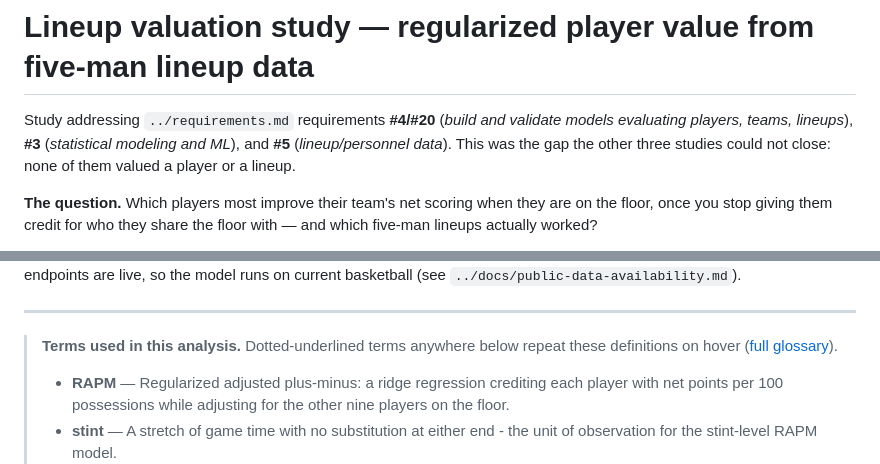
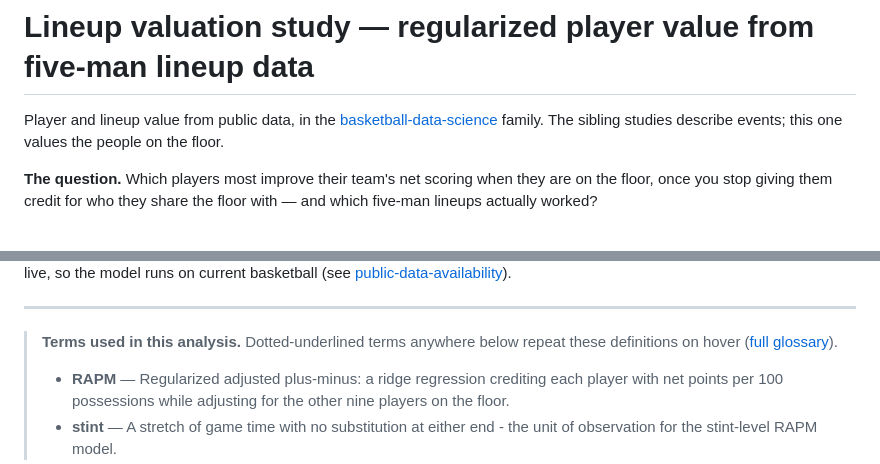
Before and after one commit to ismayc/lineup-valuation-study, a Markdown page: README.md, 2 parts joined by grey strips. GitHub-like rendering.

Commit message:
Public framing: family links replace posting references; glossary re-sync

```diff
--- a/README.md
+++ b/README.md
@@ -1,9 +1,8 @@
 # Lineup valuation study — regularized player value from five-man lineup data
 
-Study addressing `../requirements.md` requirements **#4/#20** (*build and
-validate models evaluating players, teams, lineups*), **#3** (*statistical
-modeling and ML*), and **#5** (*lineup/personnel data*). This was the gap the
-other three studies could not close: none of them valued a player or a lineup.
+Player and lineup value from public data, in the [basketball-data-science](https://github.com/ismayc/basketball-data-science)
+family. The sibling studies describe events; this one values the people on
+the floor.
 
 **The question.** Which players most improve their team's net scoring when they
 are on the floor, once you stop giving them credit for who they share the floor
@@ -13,5 +12,5 @@ with — and which five-man lineups actually worked?
 just-completed season** — the lineup endpoints are live, so the model runs on
-current basketball (see `../docs/public-data-availability.md`).
+current basketball (see [public-data-availability](https://github.com/ismayc/basketball-data-science/blob/main/docs/public-data-availability.md)).
 
 ---
 
```
Also changed, not shown: other parts of README.md (+4 -4 lines).
